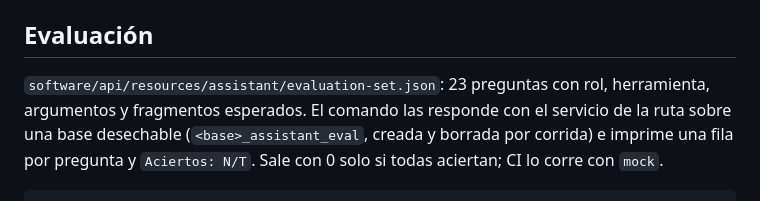
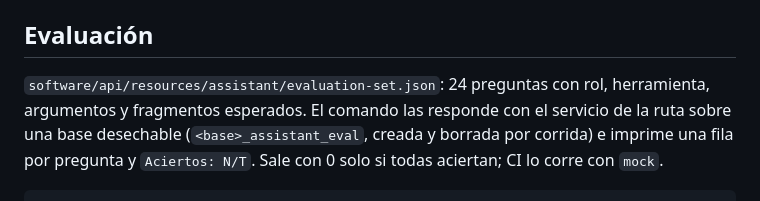
Before and after one commit to pedrozopayares/Dispensart, a Markdown page: software/docs/asistente.md, the part around the change. Rendered like a GitHub page.

Commit message:
docs: la guía del asistente cuenta las 24 preguntas de evaluación
Co-Authored-By: Claude Opus 5.5 <noreply@anthropic.com>
Claude-Session: https://claude.ai/code/session_01H1FUXFo6WrsqXYXiRBiaUV

```diff
--- a/software/docs/asistente.md
+++ b/software/docs/asistente.md
@@ -59,7 +59,7 @@ sin permiso → `not_permitted`. Argumentos inválidos o límite alcanzado → `
 
 ## Evaluación
 
-`software/api/resources/assistant/evaluation-set.json`: 23 preguntas con rol, herramienta, argumentos y
+`software/api/resources/assistant/evaluation-set.json`: 24 preguntas con rol, herramienta, argumentos y
 fragmentos esperados. El comando las responde con el servicio de la ruta sobre una base desechable
 (`<base>_assistant_eval`, creada y borrada por corrida) e imprime una fila por pregunta y `Aciertos: N/T`. Sale
 con 0 solo si todas aciertan; CI lo corre con `mock`.
```
